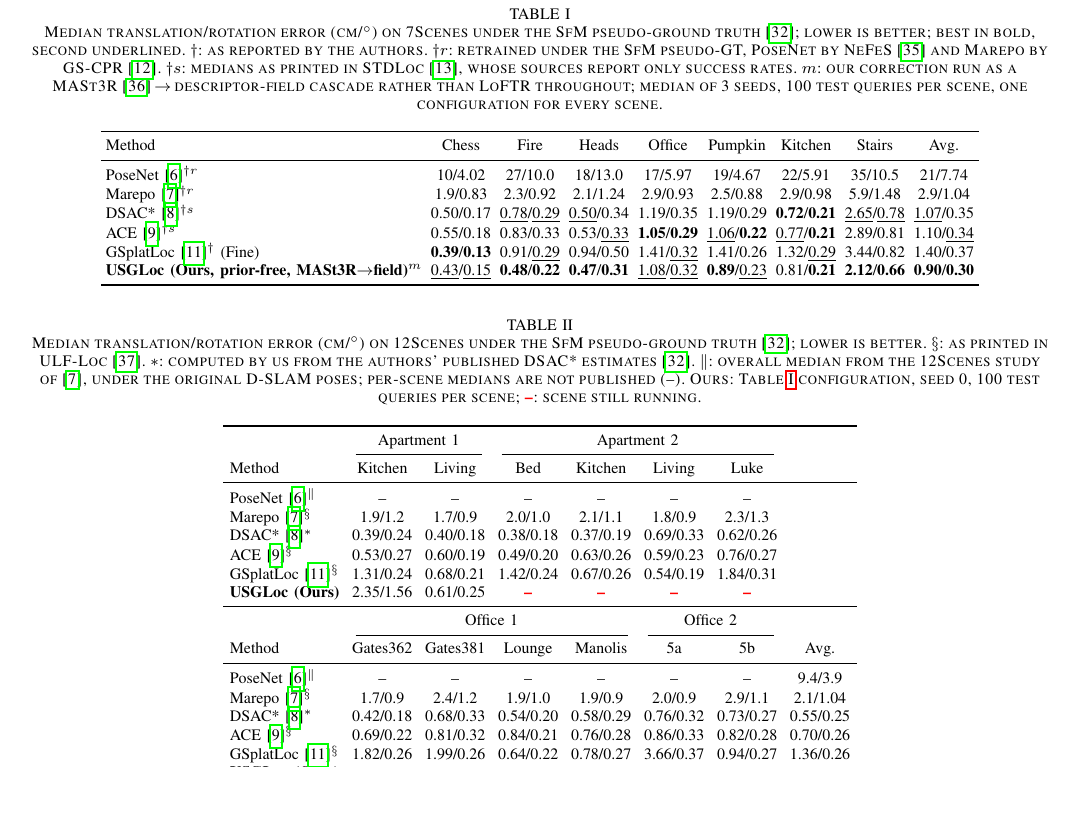
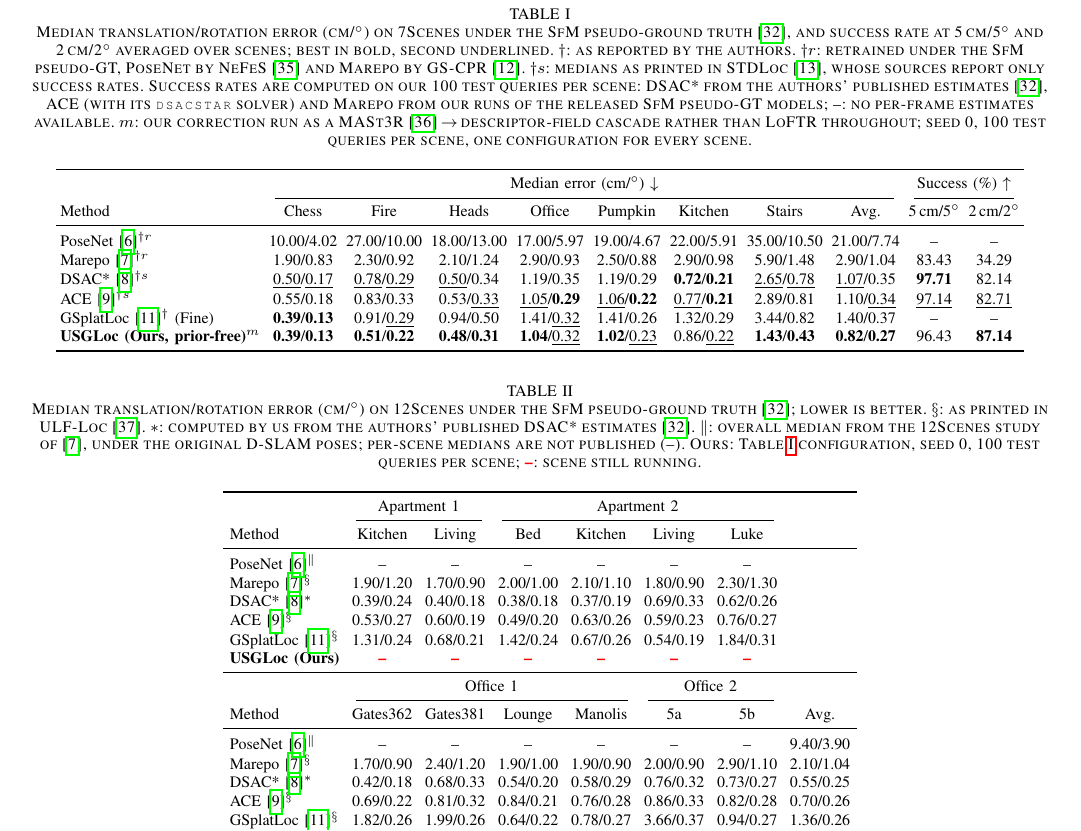
Before and after one commit to pairs-lab/usgloc, a LaTeX paper (paper/usgloc_ral_draft.tex): part of page 6 of 13, cut so that both start at the same text, the shorter picture padded with empty space. Compiled offline with pdfLaTeX.

Commit message:
Table I: v2 maps (seed 0), success-rate columns, two decimals in Tables I and II; depth term in Implementation

```diff
--- a/paper/usgloc_ral_draft.tex
+++ b/paper/usgloc_ral_draft.tex
@@ -284,20 +284,22 @@ Accuracy is bounded by the map. Correcting from the ground-truth pose, which rem
 
 \begin{table*}[t]
 \centering
-\caption{Median translation/rotation error (cm/$^\circ$) on 7Scenes under the SfM pseudo-ground truth~\cite{brachmann2021dslam}; lower is better; best in bold, second underlined. $\dagger$: as reported by the authors. $\dagger r$: retrained under the SfM pseudo-GT, PoseNet by NeFeS~\cite{nefes} and Marepo by GS-CPR~\cite{gscpr}. $\dagger s$: medians as printed in STDLoc~\cite{stdloc}, whose sources report only success rates. $m$: our correction run as a MASt3R~\cite{mast3r}$\,\to\,$descriptor-field cascade rather than LoFTR throughout; median of 3 seeds, 100 test queries per scene, one configuration for every scene.}
+\caption{Median translation/rotation error (cm/$^\circ$) on 7Scenes under the SfM pseudo-ground truth~\cite{brachmann2021dslam}, and success rate at 5\,cm/5$^\circ$ and 2\,cm/2$^\circ$ averaged over scenes; best in bold, second underlined. $\dagger$: as reported by the authors. $\dagger r$: retrained under the SfM pseudo-GT, PoseNet by NeFeS~\cite{nefes} and Marepo by GS-CPR~\cite{gscpr}. $\dagger s$: medians as printed in STDLoc~\cite{stdloc}, whose sources report only success rates. Success rates are computed on our 100 test queries per scene: DSAC* from the authors' published estimates~\cite{brachmann2021dslam}, ACE (with its \texttt{dsacstar} solver) and Marepo from our runs of the released SfM pseudo-GT models; --: no per-frame estimates available. $m$: our correction run as a MASt3R~\cite{mast3r}$\,\to\,$descriptor-field cascade rather than LoFTR throughout; seed 0, 100 test queries per scene, one configuration for every scene.}
 \label{tab:7scenes}
 \setlength{\tabcolsep}{2.2pt}
 \footnotesize
-\begin{tabular}{lccccccc c}
+\begin{tabular}{lcccccccc cc}
 \toprule
-Method & Chess & Fire & Heads & Office & Pumpkin & Kitchen & Stairs & Avg.\\
+& \multicolumn{8}{c}{Median error (cm/$^\circ$) $\downarrow$} & \multicolumn{2}{c}{Success (\%) $\uparrow$}\\
+\cmidrule(lr){2-9}\cmidrule(lr){10-11}
+Method & Chess & Fire & Heads & Office & Pumpkin & Kitchen & Stairs & Avg. & 5\,cm/5$^\circ$ & 2\,cm/2$^\circ$\\
 \midrule
-PoseNet~\cite{posenet}$^{\dagger r}$ & 10/4.02 & 27/10.0 & 18/13.0 & 17/5.97 & 19/4.67 & 22/5.91 & 35/10.5 & 21/7.74\\
-Marepo~\cite{marepo}$^{\dagger r}$ & 1.9/0.83 & 2.3/0.92 & 2.1/1.24 & 2.9/0.93 & 2.5/0.88 & 2.9/0.98 & 5.9/1.48 & 2.9/1.04\\
-DSAC*~\cite{dsacstar}$^{\dagger s}$ & 0.50/0.17 & \underline{0.78}/\underline{0.29} & \underline{0.50}/0.34 & 1.19/0.35 & 1.19/0.29 & \textbf{0.72}/\textbf{0.21} & \underline{2.65}/\underline{0.78} & \underline{1.07}/0.35\\
-ACE~\cite{ace}$^{\dagger s}$ & 0.55/0.18 & 0.83/0.33 & 0.53/\underline{0.33} & \textbf{1.05}/\textbf{0.29} & \underline{1.06}/\textbf{0.22} & \underline{0.77}/\textbf{0.21} & 2.89/0.81 & 1.10/\underline{0.34}\\
-GSplatLoc~\cite{gsplatloc}$^\dagger$ (Fine) & \textbf{0.39}/\textbf{0.13} & 0.91/\underline{0.29} & 0.94/0.50 & 1.41/\underline{0.32} & 1.41/0.26 & 1.32/\underline{0.29} & 3.44/0.82 & 1.40/0.37\\
-\textbf{\method{} (Ours, prior-free, MASt3R$\to$field)}$^{m}$ & \underline{0.43}/\underline{0.15} & \textbf{0.48}/\textbf{0.22} & \textbf{0.47}/\textbf{0.31} & \underline{1.08}/\underline{0.32} & \textbf{0.89}/\underline{0.23} & 0.81/\textbf{0.21} & \textbf{2.12}/\textbf{0.66} & \textbf{0.90}/\textbf{0.30}\\
+PoseNet~\cite{posenet}$^{\dagger r}$ & 10.00/4.02 & 27.00/10.00 & 18.00/13.00 & 17.00/5.97 & 19.00/4.67 & 22.00/5.91 & 35.00/10.50 & 21.00/7.74 & -- & --\\
+Marepo~\cite{marepo}$^{\dagger r}$ & 1.90/0.83 & 2.30/0.92 & 2.10/1.24 & 2.90/0.93 & 2.50/0.88 & 2.90/0.98 & 5.90/1.48 & 2.90/1.04 & 83.43 & 34.29\\
+DSAC*~\cite{dsacstar}$^{\dagger s}$ & \underline{0.50}/\underline{0.17} & \underline{0.78}/\underline{0.29} & \underline{0.50}/0.34 & 1.19/0.35 & 1.19/0.29 & \textbf{0.72}/\textbf{0.21} & \underline{2.65}/\underline{0.78} & \underline{1.07}/0.35 & \textbf{97.71} & 82.14\\
+ACE~\cite{ace}$^{\dagger s}$ & 0.55/0.18 & 0.83/0.33 & 0.53/\underline{0.33} & \underline{1.05}/\textbf{0.29} & \underline{1.06}/\textbf{0.22} & \underline{0.77}/\textbf{0.21} & 2.89/0.81 & 1.10/\underline{0.34} & \underline{97.14} & \underline{82.71}\\
+GSplatLoc~\cite{gsplatloc}$^\dagger$ (Fine) & \textbf{0.39}/\textbf{0.13} & 0.91/\underline{0.29} & 0.94/0.50 & 1.41/\underline{0.32} & 1.41/0.26 & 1.32/0.29 & 3.44/0.82 & 1.40/0.37 & -- & --\\
+\textbf{\method{} (Ours, prior-free)}$^{m}$ & \textbf{0.39}/\textbf{0.13} & \textbf{0.51}/\textbf{0.22} & \textbf{0.48}/\textbf{0.31} & \textbf{1.04}/\underline{0.32} & \textbf{1.02}/\underline{0.23} & 0.86/\underline{0.22} & \textbf{1.43}/\textbf{0.43} & \textbf{0.82}/\textbf{0.27} & 96.43 & \textbf{87.14}\\
 \bottomrule
 \end{tabular}
 \end{table*}
@@ -316,18 +318,18 @@ GSplatLoc~\cite{gsplatloc}$^\dagger$ (Fine) & \textbf{0.39}/\textbf{0.13} & 0.91
 Method & Kitchen & Living & Bed & Kitchen & Living & Luke & \\
 \midrule
 PoseNet~\cite{posenet}$^{\|}$ & -- & -- & -- & -- & -- & -- & \\
-Marepo~\cite{marepo}$^\S$ & 1.9/1.2 & 1.7/0.9 & 2.0/1.0 & 2.1/1.1 & 1.8/0.9 & 2.3/1.3 & \\
+Marepo~\cite{marepo}$^\S$ & 1.90/1.20 & 1.70/0.90 & 2.00/1.00 & 2.10/1.10 & 1.80/0.90 & 2.30/1.30 & \\
 DSAC*~\cite{dsacstar}$^\ast$ & 0.39/0.24 & 0.40/0.18 & 0.38/0.18 & 0.37/0.19 & 0.69/0.33 & 0.62/0.26 & \\
 ACE~\cite{ace}$^\S$ & 0.53/0.27 & 0.60/0.19 & 0.49/0.20 & 0.63/0.26 & 0.59/0.23 & 0.76/0.27 & \\
 GSplatLoc~\cite{gsplatloc}$^\S$ & 1.31/0.24 & 0.68/0.21 & 1.42/0.24 & 0.67/0.26 & 0.54/0.19 & 1.84/0.31 & \\
-\textbf{\method{} (Ours)} & 2.35/1.56 & 0.61/0.25 & \res & \res & \res & \res & \\
+\textbf{\method{} (Ours)} & \res & \res & \res & \res & \res & \res & \\
 \midrule
 & \multicolumn{4}{c}{Office 1} & \multicolumn{2}{c}{Office 2} & \\
 \cmidrule(lr){2-5}\cmidrule(lr){6-7}
 Method & Gates362 & Gates381 & Lounge & Manolis & 5a & 5b & Avg.\\
 \midrule
-PoseNet~\cite{posenet}$^{\|}$ & -- & -- & -- & -- & -- & -- & 9.4/3.9\\
-Marepo~\cite{marepo}$^\S$ & 1.7/0.9 & 2.4/1.2 & 1.9/1.0 & 1.9/0.9 & 2.0/0.9 & 2.9/1.1 & 2.1/1.04\\
+PoseNet~\cite{posenet}$^{\|}$ & -- & -- & -- & -- & -- & -- & 9.40/3.90\\
+Marepo~\cite{marepo}$^\S$ & 1.70/0.90 & 2.40/1.20 & 1.90/1.00 & 1.90/0.90 & 2.00/0.90 & 2.90/1.10 & 2.10/1.04\\
 DSAC*~\cite{dsacstar}$^\ast$ & 0.42/0.18 & 0.68/0.33 & 0.54/0.20 & 0.58/0.29 & 0.76/0.32 & 0.73/0.27 & 0.55/0.25\\
 ACE~\cite{ace}$^\S$ & 0.69/0.22 & 0.81/0.32 & 0.84/0.21 & 0.76/0.28 & 0.86/0.33 & 0.82/0.28 & 0.70/0.26\\
 GSplatLoc~\cite{gsplatloc}$^\S$ & 1.82/0.26 & 1.99/0.26 & 0.64/0.22 & 0.78/0.27 & 3.66/0.37 & 0.94/0.27 & 1.36/0.26\\
```
Also changed, not shown: paper/usgloc_ral_draft.tex (10 more changed lines), 1 other file.
